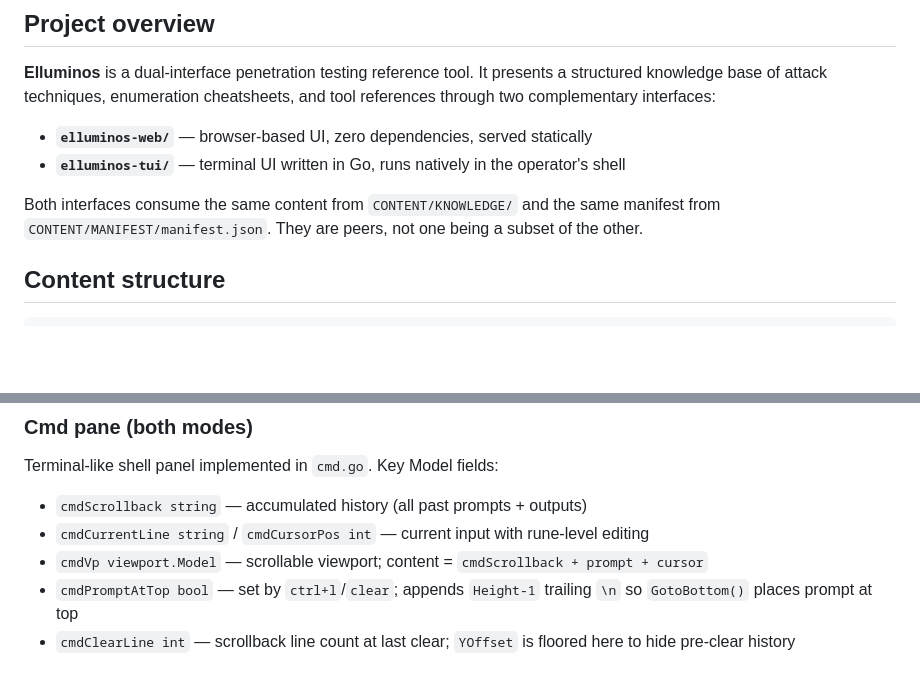
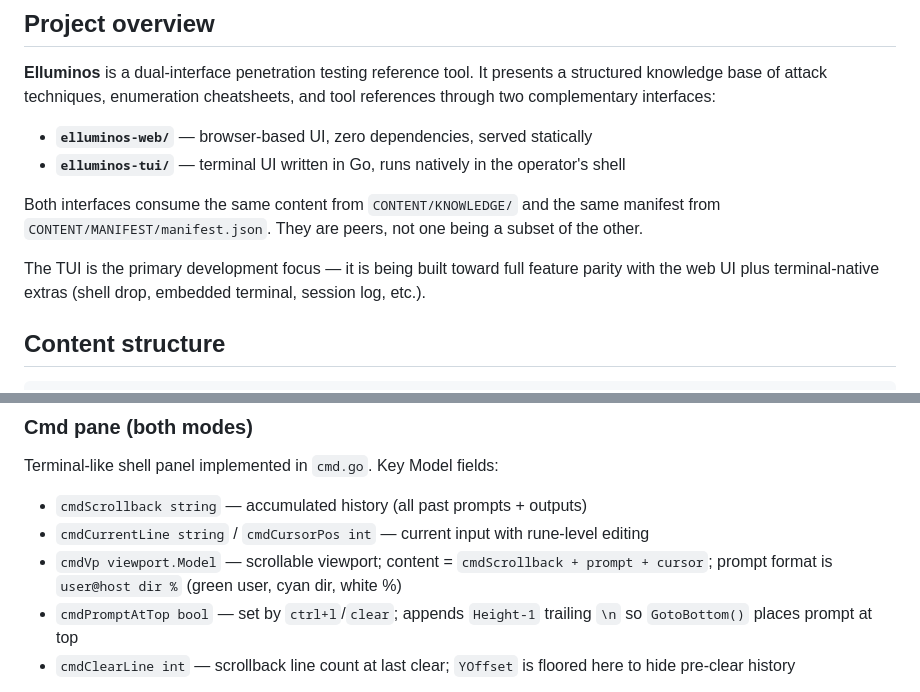
Before and after one commit to georgiegonesouth/crack-source, a Markdown page: CLAUDE.md, 2 parts joined by grey strips. Drawn GitHub-style; blank space fills up the shorter version.

```diff
--- a/CLAUDE.md
+++ b/CLAUDE.md
@@ -10,6 +10,8 @@ This file provides guidance to Claude Code when working with this repository.
 - **`elluminos-tui/`** — terminal UI written in Go, runs natively in the operator's shell
 
 Both interfaces consume the same content from `CONTENT/KNOWLEDGE/` and the same manifest from `CONTENT/MANIFEST/manifest.json`. They are peers, not one being a subset of the other.
+
+The TUI is the primary development focus — it is being built toward full feature parity with the web UI plus terminal-native extras (shell drop, embedded terminal, session log, etc.).
 
 ## Content structure
 
@@ -192,7 +195,7 @@ Toggle with `ctrl+e` from any pane (including paneCmd).
 Terminal-like shell panel implemented in `cmd.go`. Key Model fields:
 - `cmdScrollback string` — accumulated history (all past prompts + outputs)
 - `cmdCurrentLine string` / `cmdCursorPos int` — current input with rune-level editing
-- `cmdVp viewport.Model` — scrollable viewport; content = `cmdScrollback + prompt + cursor`
+- `cmdVp viewport.Model` — scrollable viewport; content = `cmdScrollback + prompt + cursor`; prompt format is `user@host dir %` (green user, cyan dir, white %)
 - `cmdPromptAtTop bool` — set by `ctrl+l`/`clear`; appends `Height-1` trailing `\n` so `GotoBottom()` places prompt at top
 - `cmdClearLine int` — scrollback line count at last clear; `YOffset` is floored here to hide pre-clear history
 
```
Also changed, not shown: other parts of CLAUDE.md (+9 -8 lines).
